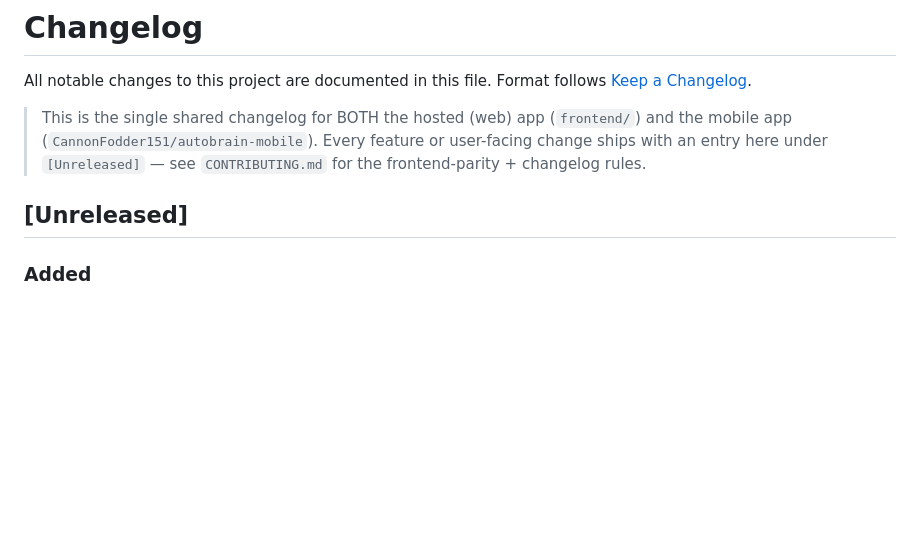
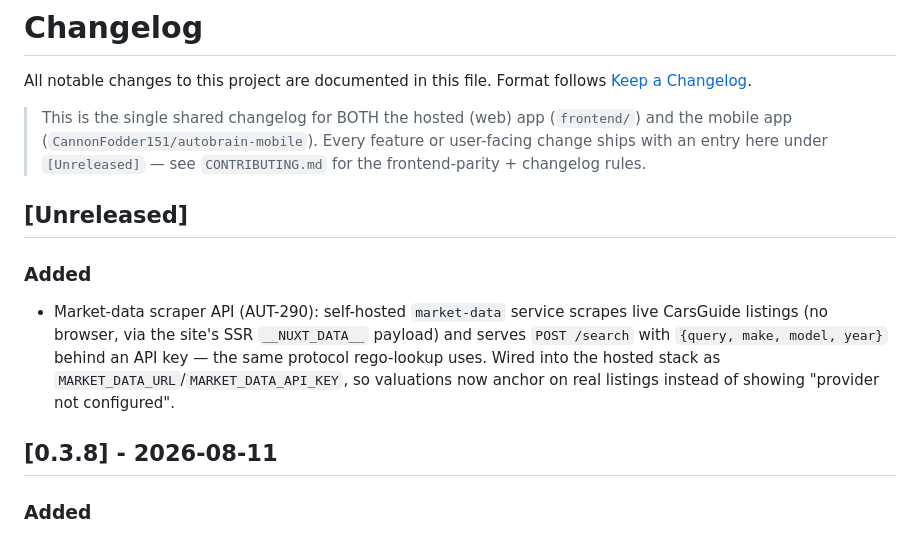
Before and after one commit to CannonFodder151/autobrainservice-website, a Markdown page: CHANGELOG.md, the part around the change. Drawn GitHub-style; blank space fills up the shorter version.

Commit message:
Changelog: sync release notes from autobrain

```diff
--- a/CHANGELOG.md
+++ b/CHANGELOG.md
@@ -10,7 +10,13 @@ Format follows [Keep a Changelog](https://keepachangelog.com/).
 
 
 
+
 ## [Unreleased]
+
+### Added
+- Market-data scraper API (AUT-290): self-hosted `market-data` service scrapes live CarsGuide listings (no browser, via the site's SSR `__NUXT_DATA__` payload) and serves `POST /search` with `{query, make, model, year}` behind an API key — the same protocol rego-lookup uses. Wired into the hosted stack as `MARKET_DATA_URL`/`MARKET_DATA_API_KEY`, so valuations now anchor on real listings instead of showing "provider not configured".
+
+## [0.3.8] - 2026-08-11
 
 ### Added
 - Live used-car market data for valuations (AUT-287): resale estimates now anchor on real CarsGuide/CarSales listings fetched through a self-hosted market-data API (`MARKET_DATA_URL` + `MARKET_DATA_API_KEY`), cached 24h per make/model/year so repeated valuations return identical numbers. `GET /api/v1/vehicles/{id}/valuation/market` returns the listings + median/low/high aggregates; `.../valuation/market/search` searches live listings. When no provider is configured the deterministic model + AI advice path still runs with `source=fallback`.
```
